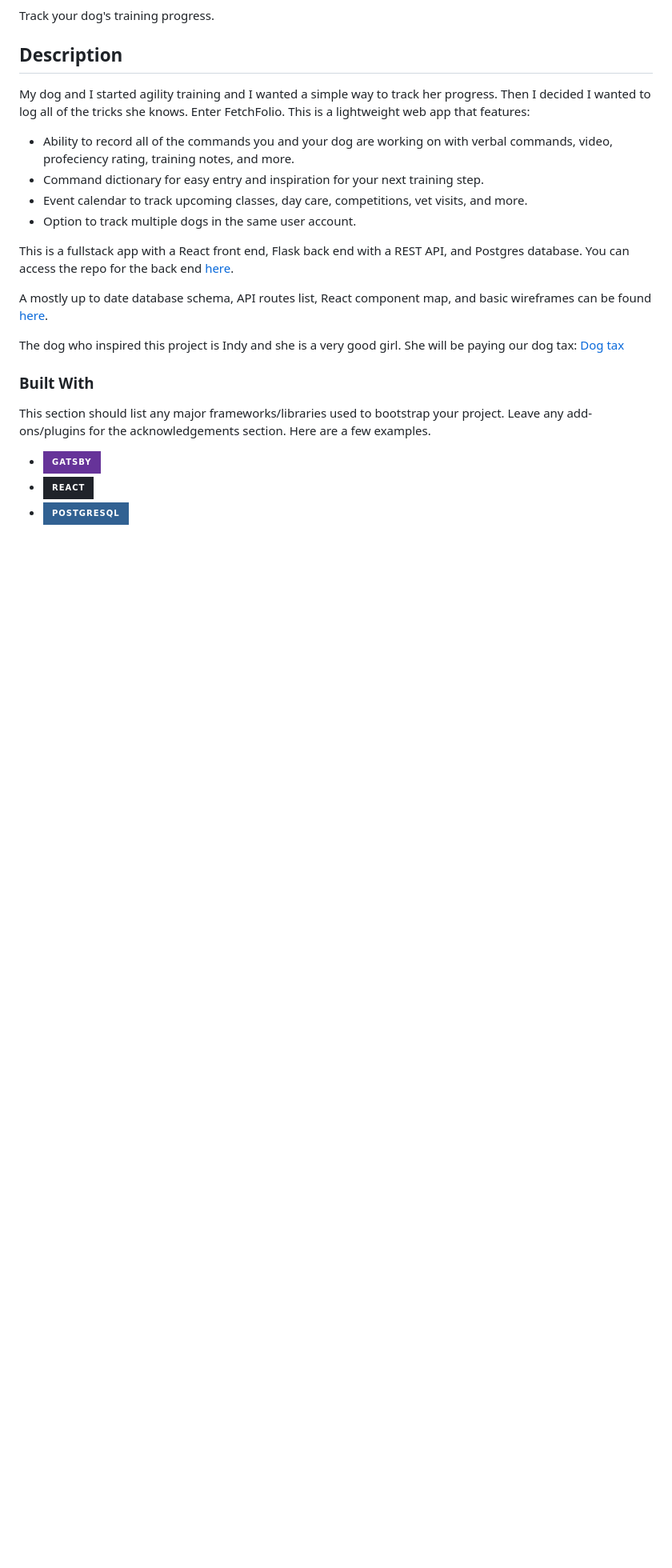
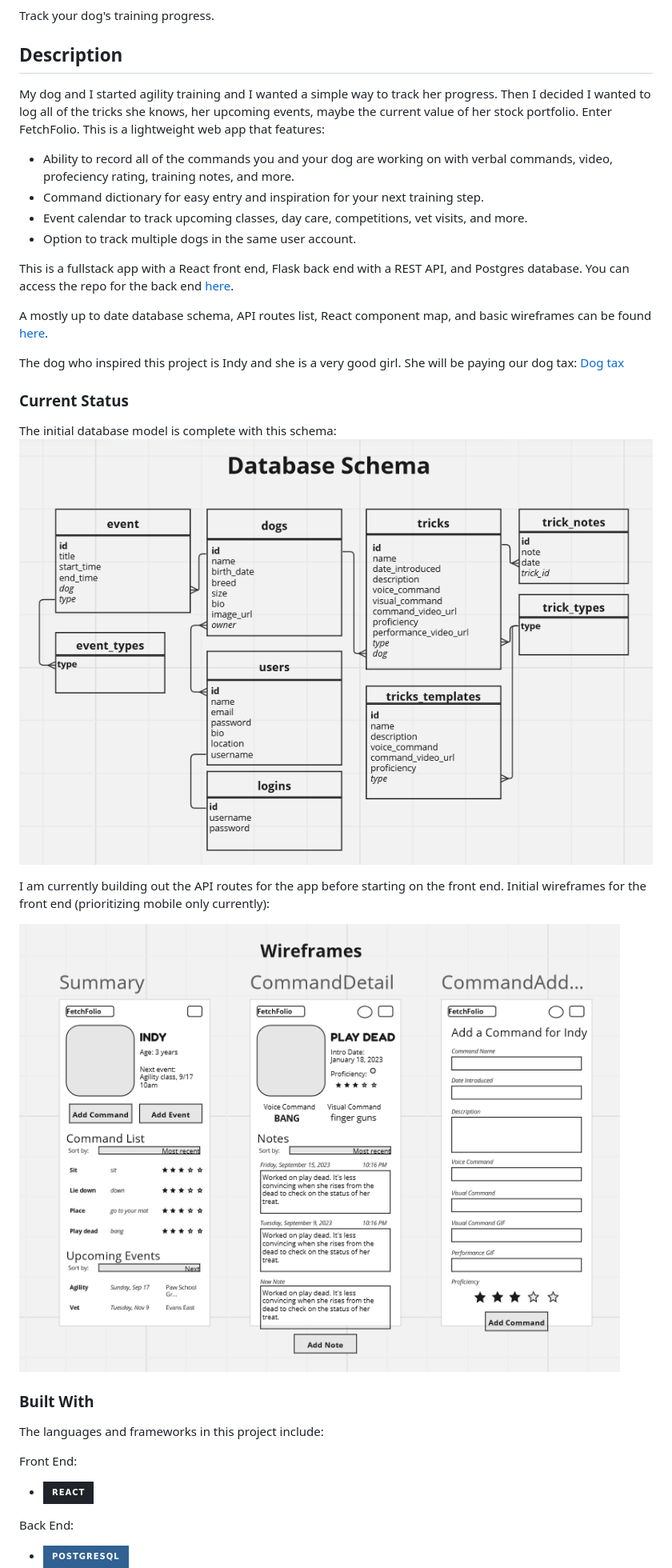
Before and after one commit to julianecassidy/fetch-folio, a Markdown page: README.md, the part around the change printed below. Shown: that part at 80% size. Drawn GitHub-style; pictures changed too: fetchfolio-database-schema.png (added), fetchfolio-wireframes.png (added); badges without logos; blank space fills up the shorter version.

Commit message:
update readme with current status and images

```diff
--- a/README.md
+++ b/README.md
@@ -4,7 +4,7 @@ Track your dog's training progress.
 
 ## Description
 
-My dog and I started agility training and I wanted a simple way to track her progress. Then I decided I wanted to log all of the tricks she knows. Enter FetchFolio. This is a lightweight web app that features:
+My dog and I started agility training and I wanted a simple way to track her progress. Then I decided I wanted to log all of the tricks she knows, her upcoming events, maybe the current value of her stock portfolio. Enter FetchFolio. This is a lightweight web app that features:
 
 - Ability to record all of the commands you and your dog are working on with verbal commands, video, profeciency rating, training notes, and more.
 - Command dictionary for easy entry and inspiration for your next training step.
@@ -18,10 +18,22 @@ A mostly up to date database schema, API routes list, React component map, and b
 The dog who inspired this project is Indy and she is a very good girl. She will be paying our dog tax:
 [Dog tax](/indy.jpg)
 
+
+### Current Status
+
+The initial database model is complete with this schema:
+![Database Schema](/fetchfolio-database-schema.png)
+
+I am currently building out the API routes for the app before starting on the front end. Initial wireframes for the front end (prioritizing mobile only currently):
+
+![Wireframe](/fetchfolio-wireframes.png)
+
 ### Built With
 
-This section should list any major frameworks/libraries used to bootstrap your project. Leave any add-ons/plugins for the acknowledgements section. Here are a few examples.
+The languages and frameworks in this project include:
 
-* [![Gatsby][Gatsby.js]][Gatsby-url]
+Front End:
 * [![React][React.js]][React-url]
+
+Back End:
 * [![Postgres][PostgresSQL.org]][Postgres-url]
```
Also changed, not shown: other parts of README.md (+3 -0 lines).
